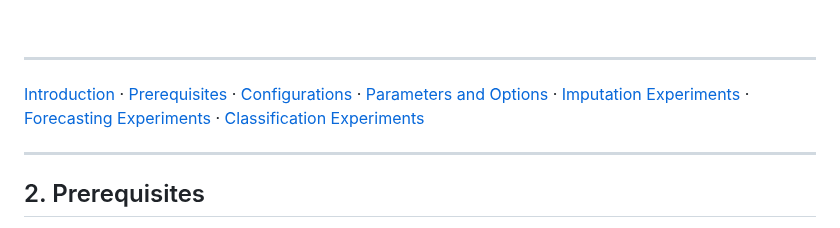
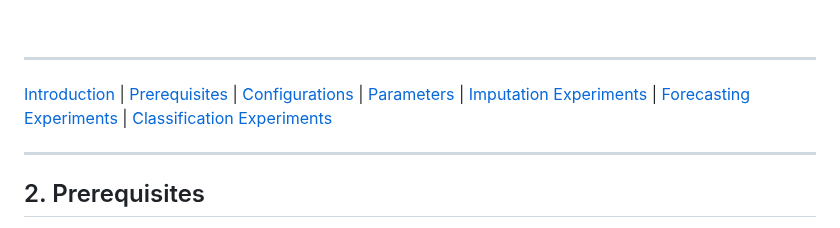
Before and after one commit to eXascaleInfolab/CleanImp, a Markdown page: README.md, the part around one of its changes. Rendered like a GitHub page.

```diff
--- a/README.md
+++ b/README.md
@@ -18,7 +18,7 @@ All experimental results are available through this interactive benchmark explor
 
 ------------------------------------------------------------------------
 
-[Introduction](#1-introduction) · [Prerequisites](#2-prerequisites) · [Configurations](#3-configurations) · [Parameters and Options](#4-parameters-and-options) · [Imputation Experiments](#5-imputation-experiments) · [Forecasting Experiments](#6-forecasting-experiments) · [Classification Experiments](#7-classification-experiments)
+[Introduction](#1-introduction) | [Prerequisites](#2-prerequisites) | [Configurations](#3-configurations) | [Parameters](#4-parameters-and-options) | [Imputation Experiments](#5-imputation-experiments) | [Forecasting Experiments](#6-forecasting-experiments) | [Classification Experiments](#7-classification-experiments)
 
 ------------------------------------------------------------------------
 
```
Also changed, not shown: other parts of README.md (+1 -1 lines).
